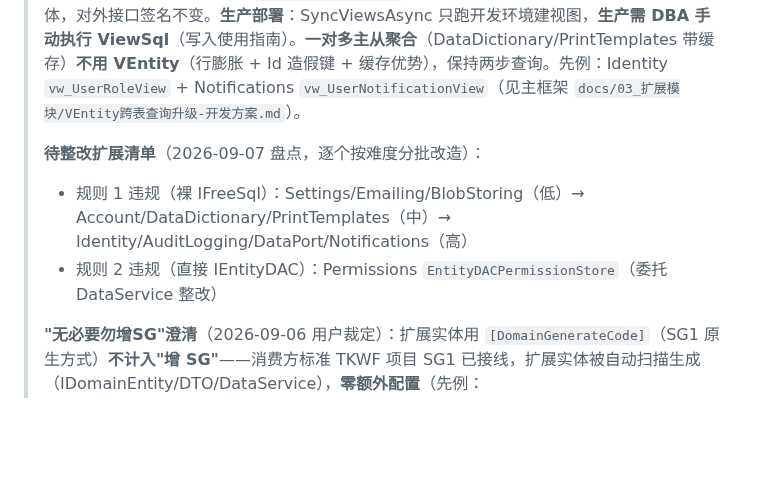
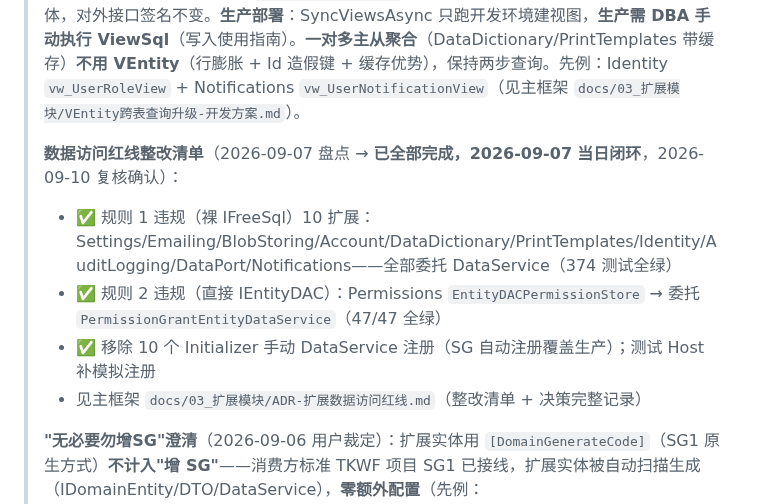
Before and after one commit to LoongBa/TKWF.Extensions, a Markdown page: AGENTS.md, the part around the change. Drawn GitHub-style; blank space fills up the shorter version.

Commit message:
docs(AGENTS): 数据访问红线整改清单标记已全部完成（2026-09-07 闭环 + 2026-09-10 复核确认）

```diff
--- a/AGENTS.md
+++ b/AGENTS.md
@@ -159,9 +159,11 @@ _Tests/Extension.{扩展名}.Tests/
 >
 > **跨表查询（VEntity，2026-09-07 实施）**：扩展需要跨表 JOIN 时——**多对一**（N 行映射 → 1 行主表，JOIN 后行数不变、主键透传唯一稳定）用 **VEntity**（SQL View 实体）：`[Table(Name="vw_...", DisableSyncStructure=true)]` + `[DomainGenerateCode(IsView=true, ViewSql=<PG>, ViewSqlSQLite=<SQLite>, ExposeGraphqlQuery=true)]` + `partial class`（不手写 `IDomainViewEntity`/`IsFromPersistentSource`）。xCodeGen **跳过 VEntity 的 DataService/Conditions 模板**（Engine.cs L42-46）→ 手写只读 DataService（`DomainReadOnlyDataServiceBase<TEntity,TDto>` 2 参数版 + 注入 `IEntityReadOnlyDAC<T>`，绝不用 `IEntityDAC<T>`）+ Initializer `TryAddScoped` 手动注册（VEntity 不自动注册）；不标 `[GenerateController(FromDataService=true)]`（Store 内部能力经门面暴露，GraphQL 经 `ExposeGraphqlQuery` 自动）。**接口不变策略**：视图行映射回原实体，对外接口签名不变。**生产部署**：SyncViewsAsync 只跑开发环境建视图，**生产需 DBA 手动执行 ViewSql**（写入使用指南）。**一对多主从聚合**（DataDictionary/PrintTemplates 带缓存）**不用 VEntity**（行膨胀 + Id 造假键 + 缓存优势），保持两步查询。先例：Identity `vw_UserRoleView` + Notifications `vw_UserNotificationView`（见主框架 `docs/03_扩展模块/VEntity跨表查询升级-开发方案.md`）。
 >
-> **待整改扩展清单**（2026-09-07 盘点，逐个按难度分批改造）：
-> - 规则 1 违规（裸 IFreeSql）：Settings/Emailing/BlobStoring（低）→ Account/DataDictionary/PrintTemplates（中）→ Identity/AuditLogging/DataPort/Notifications（高）
-> - 规则 2 违规（直接 IEntityDAC）：Permissions `EntityDACPermissionStore`（委托 DataService 整改）
+> **数据访问红线整改清单**（2026-09-07 盘点 → **已全部完成，2026-09-07 当日闭环**，2026-09-10 复核确认）：
+> - ✅ 规则 1 违规（裸 IFreeSql）10 扩展：Settings/Emailing/BlobStoring/Account/DataDictionary/PrintTemplates/Identity/AuditLogging/DataPort/Notifications——全部委托 DataService（374 测试全绿）
+> - ✅ 规则 2 违规（直接 IEntityDAC）：Permissions `EntityDACPermissionStore` → 委托 `PermissionGrantEntityDataService`（47/47 全绿）
+> - ✅ 移除 10 个 Initializer 手动 DataService 注册（SG 自动注册覆盖生产）；测试 Host 补模拟注册
+> - 见主框架 `docs/03_扩展模块/ADR-扩展数据访问红线.md`（整改清单 + 决策完整记录）
 >
 > **"无必要勿增SG"澄清**（2026-09-06 用户裁定）：扩展实体用 `[DomainGenerateCode]`（SG1 原生方式）**不计入"增 SG"**——消费方标准 TKWF 项目 SG1 已接线，扩展实体被自动扫描生成（IDomainEntity/DTO/DataService），**零额外配置**（先例：PrintTemplates/AuditLogging/DataDictionary 全部如此）。"无必要勿增SG"特指**扩展引入独立生成管线/分析器依赖**（如 Permissions.Validation 的 Analyzer，消费方需额外接线）——此类才需权衡"引入 SG 增加消费方配置复杂度/对接管线成本"。**判据：扩展实体是否需要 DTO/DataService/API 生成（有持久化 + 查询/管理需求的实体默认用 SG1）；纯内存/纯运行时扩展（Tagging/Metrics/Dashboard/DataPort 核心）无需 SG1。**
 >
```
